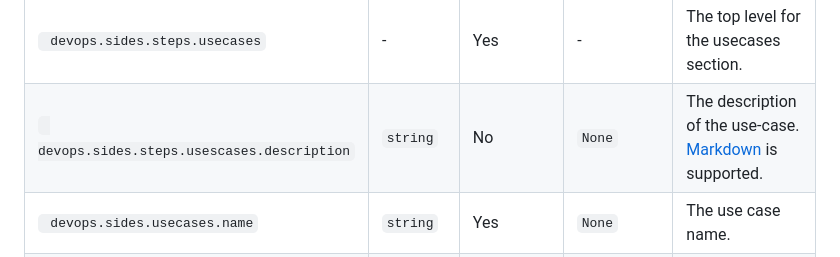
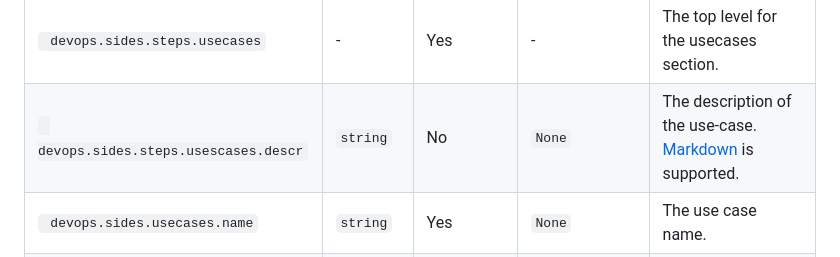
Before and after one commit to Wivik/devops-solutions-map, a Markdown page: data-format.md, the part around the change. Rendered like a GitHub page.

```diff
--- a/data-format.md
+++ b/data-format.md
@@ -35,7 +35,7 @@ devops:
 | ` devops.sides.steps.name` | `string` | Yes | `plan` / `code` / `build` / `test` / `release` / `deploy` / `operate` / `monitor` | The label for the steps. This label is automatically capitalized. |
 | ` devops.sides.name` | `string` | Yes | `dev` | The label for the Dev section. This label is automatically capitalized. |
 | ` devops.sides.steps.usecases` | - | Yes | - | The top level for the usecases section. |
-| ` devops.sides.steps.usescases.description` | `string` | No | `None` | The description of the use-case.<br>[Markdown](https://www.markdownguide.org/basic-syntax/) is supported. |
+| ` devops.sides.steps.usescases.descr` | `string` | No | `None` | The description of the use-case.<br>[Markdown](https://www.markdownguide.org/basic-syntax/) is supported. |
 | ` devops.sides.usecases.name` | `string` | Yes | `None` | The use case name. |
 | ` devops.sides.usecases.tools` | - | Yes | - | The top level for the use cases' tools. |
 | ` devops.sides.usecases.tools.name` | `string` | Yes | `None` | The tool's name. |
```
